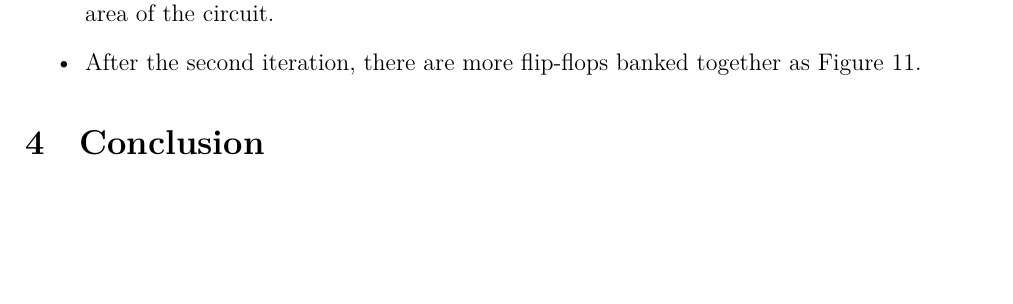
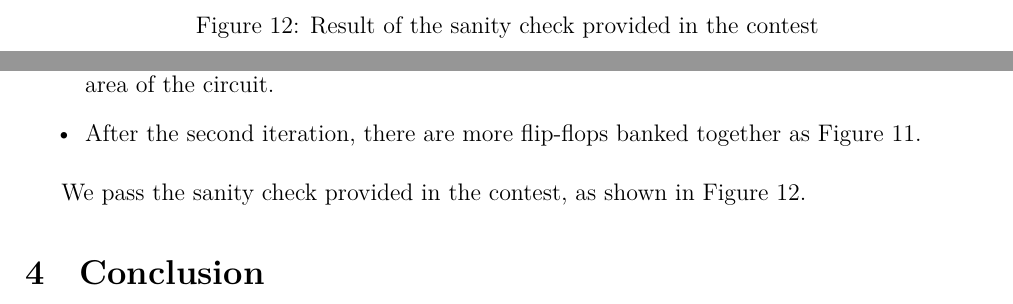
Before and after one commit to bbnoir/iccad-contest-b, a LaTeX document (docs/main.tex): part of page 13 of 13 before the commit and two parts of pages 12 and 13 of 13 after it, the two joined at a grey line, cut at the place of the change, the shorter picture padded with empty space. Compiled offline with XeLaTeX.

Commit message:
feat(report): update

```diff
--- a/docs/main.tex
+++ b/docs/main.tex
@@ -211,6 +211,13 @@ For convinience, we develop a visualization tool to show the placement of cells.
     \label{fig:second_iter}
 \end{figure}
 
+\begin{figure}[htbp]
+    \centering
+    \includegraphics[width=0.8\textwidth]{results/sanity.png}
+    \caption{Result of the sanity check provided in the contest}
+    \label{fig:sanity}
+\end{figure}
+
 \FloatBarrier
 
 \subsection{Analysis of the result}
@@ -225,6 +232,8 @@ As the information of the problem keeps changing, we have a hard time to calcula
     \item After the second iteration, there are more flip-flops banked together as Figure \ref{fig:second_iter}.
 \end{itemize}
 
+We pass the sanity check provided in the contest, as shown in Figure \ref{fig:sanity}.
+
 \section{Conclusion}
 
 In this project, we propose a method to solve the problem of "Power and Timing Optimization Using Multibit Flip-Flop". Our method is mainly based on clustering and gain-based greedy algorithm. We think the gain-based greedy algorithm can achieve a good result in this problem as the cost function differs in each testcase. But there are still some works to be done to improve our method, include the calculation of the overall cost and the improvement of the efficiency. Also we need to do more experiments to modify the algorithm to achieve better results after the contest release more testcases and information.
```
Also changed, not shown: docs/imgs/results/sanity.png (added), docs/main.pdf.
